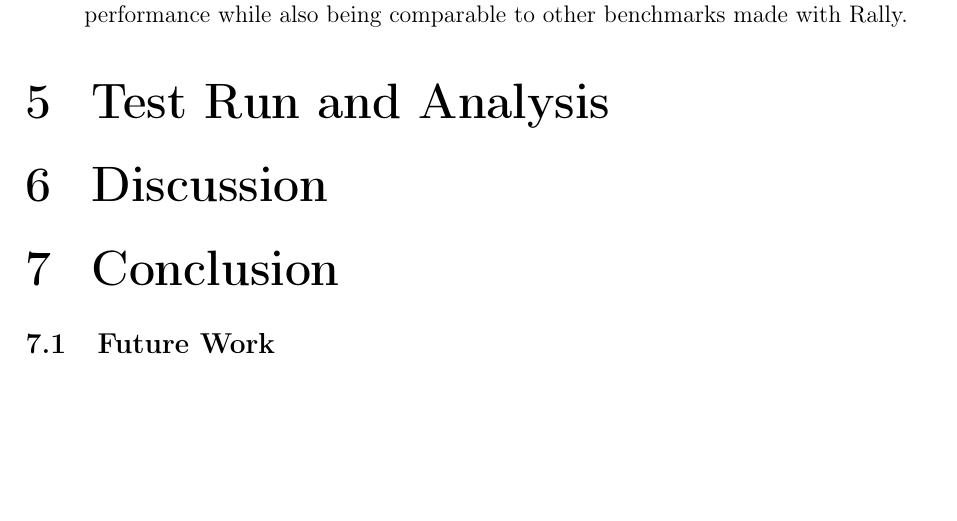
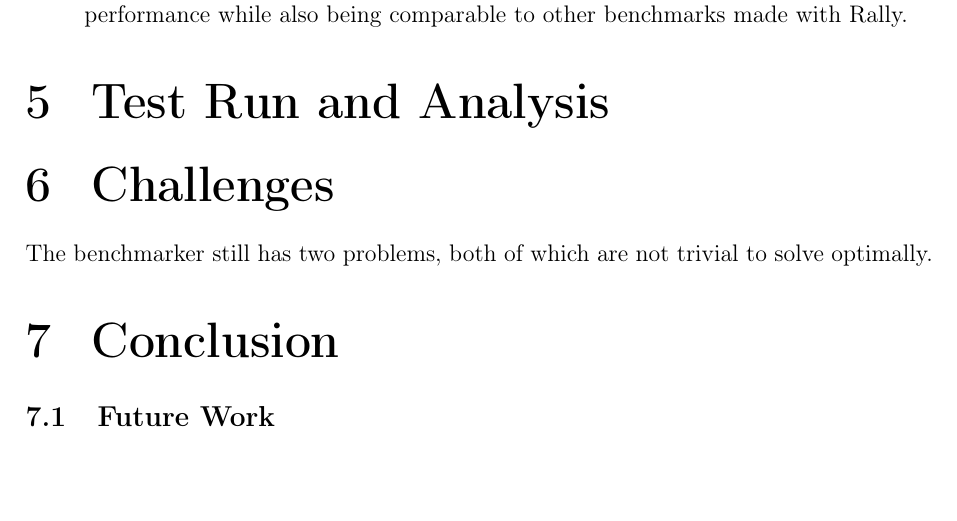
Before and after one commit to lquenti/elasticsearch_benchmarker_mpi, a LaTeX document (report/main.tex, which reads report/content.tex): part of page 18 of 23, cut so that both start at the same text. Compiled offline with pdfLaTeX.

Commit message:
notes results

```diff
--- a/report/content.tex
+++ b/report/content.tex
@@ -225,10 +225,13 @@ It contains the following benchmark steps:
 %   - Configured to not be cached
 %   - Python 3.9.16
 %   - OpenMPI 4.1.4 compiled with ICC
-% TODO the actual results
+%
+% The results should mainly just show that the latency and throughput scales with the number of load generators per node.
+% maybe also show how the range query scales with output size for a given number of load generators
+% thats enough, the raw data can be found in the repo
 
-\section{Discussion}
-% TODO discuss results
+\section{Challenges}
+The benchmarker still has two problems, both of which are not trivial to solve optimally.
 % - Problem: result size
 %   - Note that default size are the first 10 elements if not specified otherwise
 %   - specified by `index.max_result_window`, usual 10000
```
Also changed, not shown: report/content.tex (2 more changed lines).
